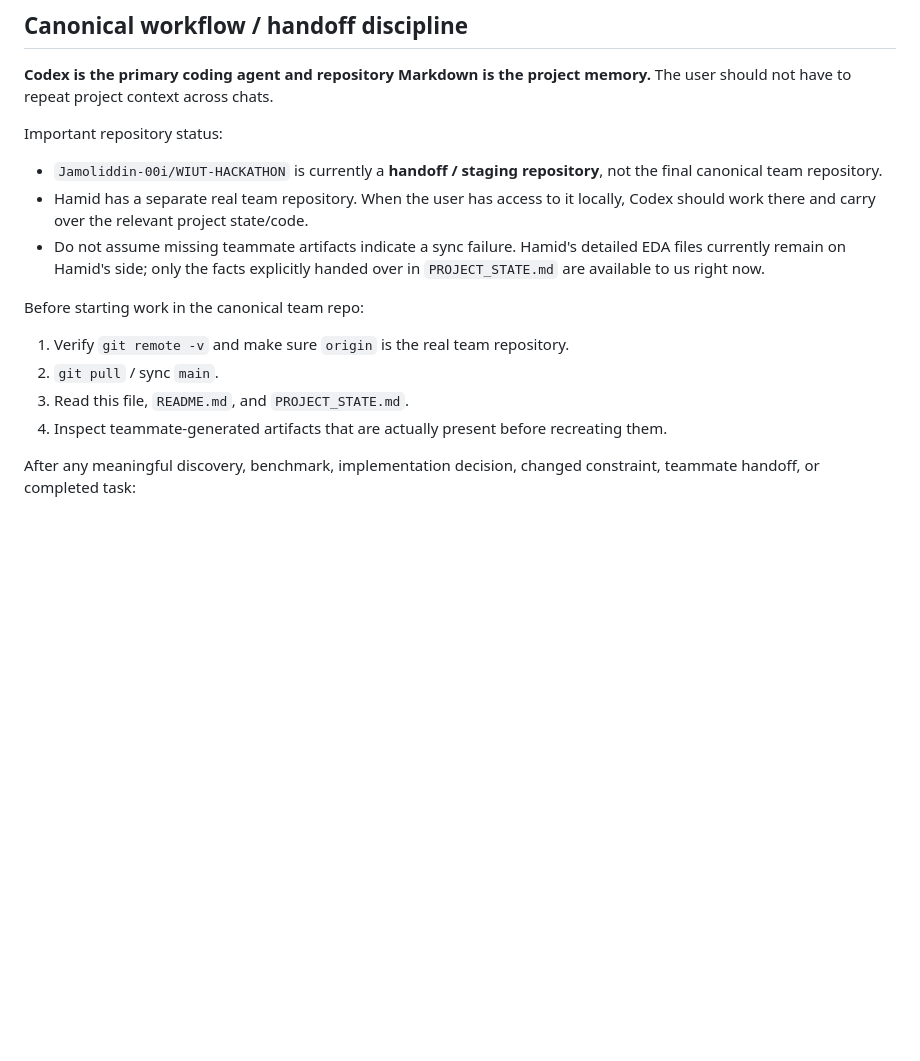
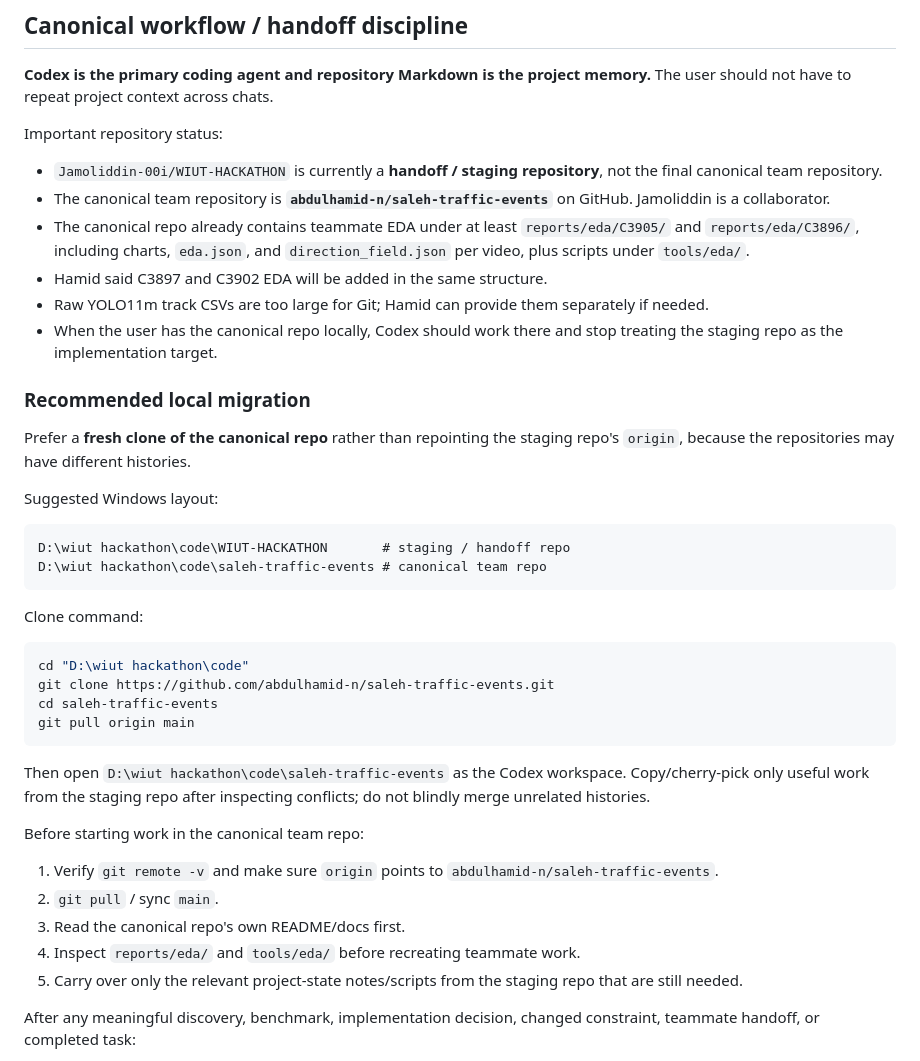
Before and after one commit to Jamoliddin-00i/WIUT-HACKATHON, a Markdown page: AGENTS.md, the part around the change. Rendered like a GitHub page; blank space fills up the shorter version.

Commit message:
Document canonical team repo and migration workflow

````diff
--- a/AGENTS.md
+++ b/AGENTS.md
@@ -8,14 +8,40 @@ Read `README.md`, `PROJECT_STATE.md`, and the official elimination task before c
 
 Important repository status:
 - `Jamoliddin-00i/WIUT-HACKATHON` is currently a **handoff / staging repository**, not the final canonical team repository.
-- Hamid has a separate real team repository. When the user has access to it locally, Codex should work there and carry over the relevant project state/code.
-- Do not assume missing teammate artifacts indicate a sync failure. Hamid's detailed EDA files currently remain on Hamid's side; only the facts explicitly handed over in `PROJECT_STATE.md` are available to us right now.
+- The canonical team repository is **`abdulhamid-n/saleh-traffic-events`** on GitHub. Jamoliddin is a collaborator.
+- The canonical repo already contains teammate EDA under at least `reports/eda/C3905/` and `reports/eda/C3896/`, including charts, `eda.json`, and `direction_field.json` per video, plus scripts under `tools/eda/`.
+- Hamid said C3897 and C3902 EDA will be added in the same structure.
+- Raw YOLO11m track CSVs are too large for Git; Hamid can provide them separately if needed.
+- When the user has the canonical repo locally, Codex should work there and stop treating the staging repo as the implementation target.
+
+### Recommended local migration
+
+Prefer a **fresh clone of the canonical repo** rather than repointing the staging repo's `origin`, because the repositories may have different histories.
+
+Suggested Windows layout:
+
+```text
+D:\wiut hackathon\code\WIUT-HACKATHON       # staging / handoff repo
+D:\wiut hackathon\code\saleh-traffic-events # canonical team repo
+```
+
+Clone command:
+
+```powershell
+cd "D:\wiut hackathon\code"
+git clone https://github.com/abdulhamid-n/saleh-traffic-events.git
+cd saleh-traffic-events
+git pull origin main
+```
+
+Then open `D:\wiut hackathon\code\saleh-traffic-events` as the Codex workspace. Copy/cherry-pick only useful work from the staging repo after inspecting conflicts; do not blindly merge unrelated histories.
 
 Before starting work in the canonical team repo:
-1. Verify `git remote -v` and make sure `origin` is the real team repository.
+1. Verify `git remote -v` and make sure `origin` points to `abdulhamid-n/saleh-traffic-events`.
 2. `git pull` / sync `main`.
-3. Read this file, `README.md`, and `PROJECT_STATE.md`.
-4. Inspect teammate-generated artifacts that are actually present before recreating them.
+3. Read the canonical repo's own README/docs first.
+4. Inspect `reports/eda/` and `tools/eda/` before recreating teammate work.
+5. Carry over only the relevant project-state notes/scripts from the staging repo that are still needed.
 
 After any meaningful discovery, benchmark, implementation decision, changed constraint, teammate handoff, or completed task:
 - update `PROJECT_STATE.md` or the relevant Markdown doc in the same work session;
````
